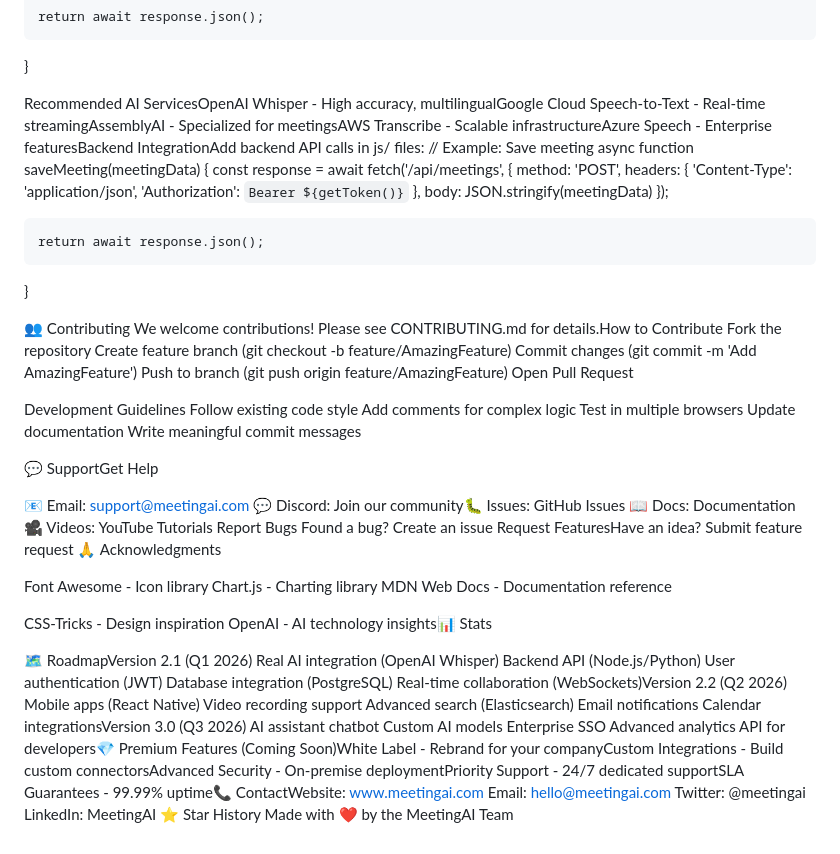
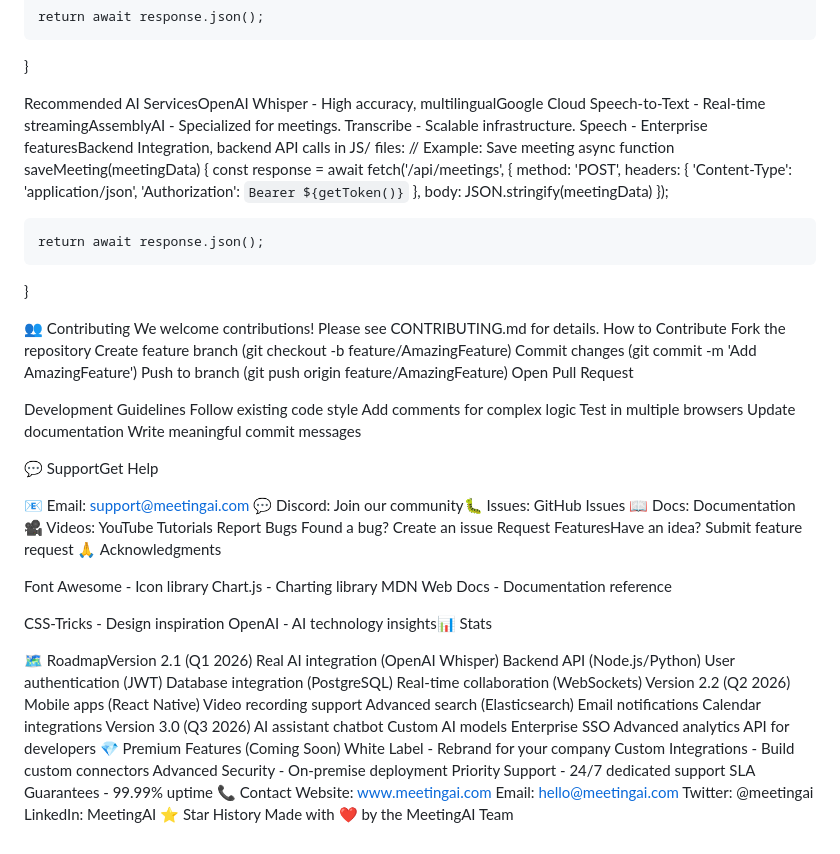
Before and after one commit to akashvim3/Meeting-Ai-System, a Markdown page: README.md, the part around one of its changes. Drawn GitHub-style.

Commit message:
Improve formatting in README.md
Formatted roadmap and contact information for clarity.

```diff
--- a/README.md
+++ b/README.md
@@ -302,7 +303,7 @@ async function transcribeAudio(audioBlob) {
     return await response.json();
 }
 
-Recommended AI ServicesOpenAI Whisper - High accuracy, multilingualGoogle Cloud Speech-to-Text - Real-time streamingAssemblyAI - Specialized for meetingsAWS Transcribe - Scalable infrastructureAzure Speech - Enterprise featuresBackend IntegrationAdd backend API calls in js/ files:
+Recommended AI ServicesOpenAI Whisper - High accuracy, multilingualGoogle Cloud Speech-to-Text - Real-time streamingAssemblyAI - Specialized for meetings. Transcribe - Scalable infrastructure. Speech - Enterprise featuresBackend Integration, backend API calls in JS/ files:
 // Example: Save meeting
 async function saveMeeting(meetingData) {
     const response = await fetch('/api/meetings', {
@@ -318,7 +319,7 @@ async function saveMeeting(meetingData) {
 }
 
 👥 Contributing
-We welcome contributions! Please see CONTRIBUTING.md for details.How to Contribute
+We welcome contributions! Please see CONTRIBUTING.md for details. How to Contribute
 Fork the repository
 Create feature branch (git checkout -b feature/AmazingFeature)
 Commit changes (git commit -m 'Add AmazingFeature')
@@ -350,7 +351,30 @@ MDN Web Docs - Documentation reference
 CSS-Tricks - Design inspiration
 OpenAI - AI technology insights📊 Stats
 
-🗺️ RoadmapVersion 2.1 (Q1 2026) Real AI integration (OpenAI Whisper) Backend API (Node.js/Python) User authentication (JWT) Database integration (PostgreSQL) Real-time collaboration (WebSockets)Version 2.2 (Q2 2026) Mobile apps (React Native) Video recording support Advanced search (Elasticsearch) Email notifications Calendar integrationsVersion 3.0 (Q3 2026) AI assistant chatbot Custom AI models Enterprise SSO Advanced analytics API for developers💎 Premium Features (Coming Soon)White Label - Rebrand for your companyCustom Integrations - Build custom connectorsAdvanced Security - On-premise deploymentPriority Support - 24/7 dedicated supportSLA Guarantees - 99.99% uptime📞 ContactWebsite: www.meetingai.com
+🗺️ RoadmapVersion 2.1 (Q1 2026)
+  Real AI integration (OpenAI Whisper)
+  Backend API (Node.js/Python)
+  User authentication (JWT)
+  Database integration (PostgreSQL)
+  Real-time collaboration (WebSockets)
+  Version 2.2 (Q2 2026)
+  Mobile apps (React Native)
+  Video recording support
+  Advanced search (Elasticsearch)
+  Email notifications
+  Calendar integrations
+  Version 3.0 (Q3 2026)
+  AI assistant chatbot
+  Custom AI models
+  Enterprise SSO
+  Advanced analytics API for developers
+  💎 Premium Features (Coming Soon)
+  White Label - Rebrand for your company
+  Custom Integrations - Build custom connectors
+  Advanced Security - On-premise deployment
+  Priority Support - 24/7 dedicated support
+  SLA Guarantees - 99.99% uptime
+  📞 Contact Website: www.meetingai.com
 Email: hello@meetingai.com
 Twitter: @meetingai
 LinkedIn: MeetingAI
```
Also changed, not shown: other parts of README.md (+2 -1 lines).
